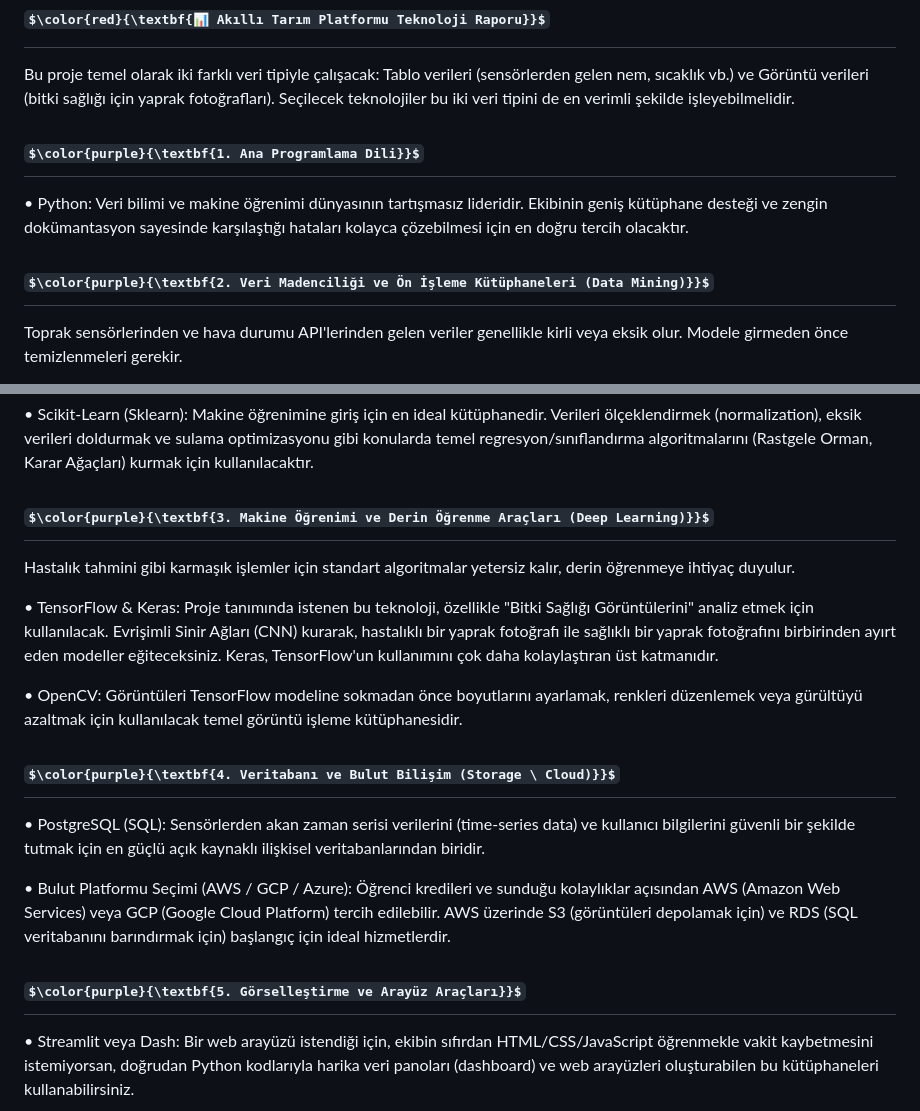
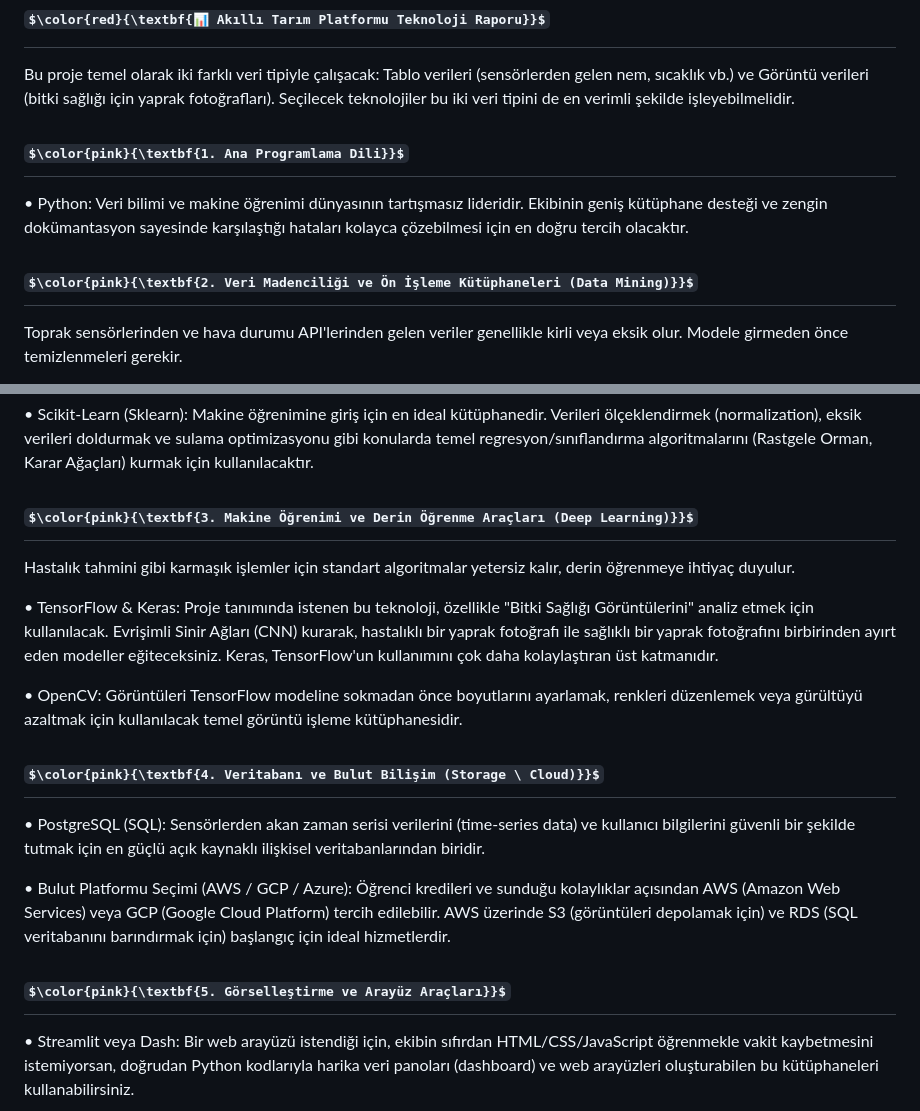
Before and after one commit to Ohualtex/Smart_Farming_Data_Analysis_Platform, a Markdown page: Mirac_Duran/Gerekli_Teknolojilerin_Arastirilmasi.md, 2 parts joined by grey strips. Rendered like a GitHub page; some formulas as TeX source.

Commit message:
Update color formatting in technology report

```diff
--- a/Mirac_Duran/Gerekli_Teknolojilerin_Arastirilmasi.md
+++ b/Mirac_Duran/Gerekli_Teknolojilerin_Arastirilmasi.md
@@ -2,11 +2,11 @@
 
 Bu proje temel olarak iki farklı veri tipiyle çalışacak: Tablo verileri (sensörlerden gelen nem, sıcaklık vb.) ve Görüntü verileri (bitki sağlığı için yaprak fotoğrafları). Seçilecek teknolojiler bu iki veri tipini de en verimli şekilde işleyebilmelidir.
 
-$\color{purple}{\textbf{1. Ana Programlama Dili}}$
+$\color{pink}{\textbf{1. Ana Programlama Dili}}$
 ---
 •	Python: Veri bilimi ve makine öğrenimi dünyasının tartışmasız lideridir. Ekibinin geniş kütüphane desteği ve zengin dokümantasyon sayesinde karşılaştığı hataları kolayca çözebilmesi için en doğru tercih olacaktır.
 
-$\color{purple}{\textbf{2. Veri Madenciliği ve Ön İşleme Kütüphaneleri (Data Mining)}}$
+$\color{pink}{\textbf{2. Veri Madenciliği ve Ön İşleme Kütüphaneleri (Data Mining)}}$
 ---
 Toprak sensörlerinden ve hava durumu API'lerinden gelen veriler genellikle kirli veya eksik olur. Modele girmeden önce temizlenmeleri gerekir.
 
@@ -16,7 +16,7 @@ Toprak sensörlerinden ve hava durumu API'lerinden gelen veriler genellikle kirl
 
 •	Scikit-Learn (Sklearn): Makine öğrenimine giriş için en ideal kütüphanedir. Verileri ölçeklendirmek (normalization), eksik verileri doldurmak ve sulama optimizasyonu gibi konularda temel regresyon/sınıflandırma algoritmalarını (Rastgele Orman, Karar Ağaçları) kurmak için kullanılacaktır.
 
-$\color{purple}{\textbf{3. Makine Öğrenimi ve Derin Öğrenme Araçları (Deep Learning)}}$
+$\color{pink}{\textbf{3. Makine Öğrenimi ve Derin Öğrenme Araçları (Deep Learning)}}$
 ---
 Hastalık tahmini gibi karmaşık işlemler için standart algoritmalar yetersiz kalır, derin öğrenmeye ihtiyaç duyulur.
 
@@ -24,7 +24,7 @@ Hastalık tahmini gibi karmaşık işlemler için standart algoritmalar yetersiz
 
 •	OpenCV: Görüntüleri TensorFlow modeline sokmadan önce boyutlarını ayarlamak, renkleri düzenlemek veya gürültüyü azaltmak için kullanılacak temel görüntü işleme kütüphanesidir.
 
-$\color{purple}{\textbf{4. Veritabanı ve Bulut Bilişim (Storage \ Cloud)}}$
+$\color{pink}{\textbf{4. Veritabanı ve Bulut Bilişim (Storage \ Cloud)}}$
 ---
 
 •	PostgreSQL (SQL): Sensörlerden akan zaman serisi verilerini (time-series data) ve kullanıcı bilgilerini güvenli bir şekilde tutmak için en güçlü açık kaynaklı ilişkisel veritabanlarından biridir.
@@ -33,7 +33,7 @@ $\color{purple}{\textbf{4. Veritabanı ve Bulut Bilişim (Storage \ Cloud)}}$
 
 
 
-$\color{purple}{\textbf{5. Görselleştirme ve Arayüz Araçları}}$
+$\color{pink}{\textbf{5. Görselleştirme ve Arayüz Araçları}}$
 ---
 •	Streamlit veya Dash: Bir web arayüzü istendiği için, ekibin sıfırdan HTML/CSS/JavaScript öğrenmekle vakit kaybetmesini istemiyorsan, doğrudan Python kodlarıyla harika veri panoları (dashboard) ve web arayüzleri oluşturabilen bu kütüphaneleri kullanabilirsiniz.
 
```
